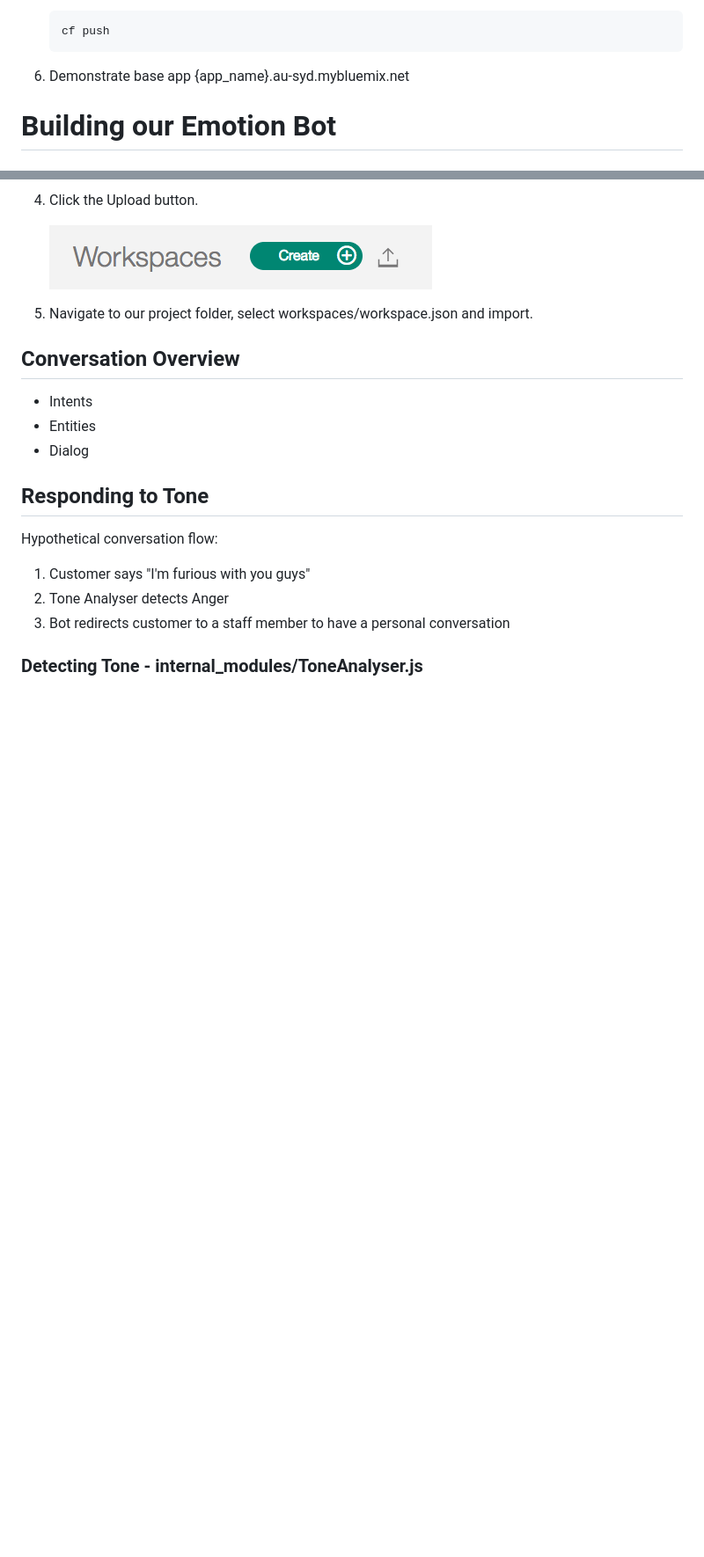
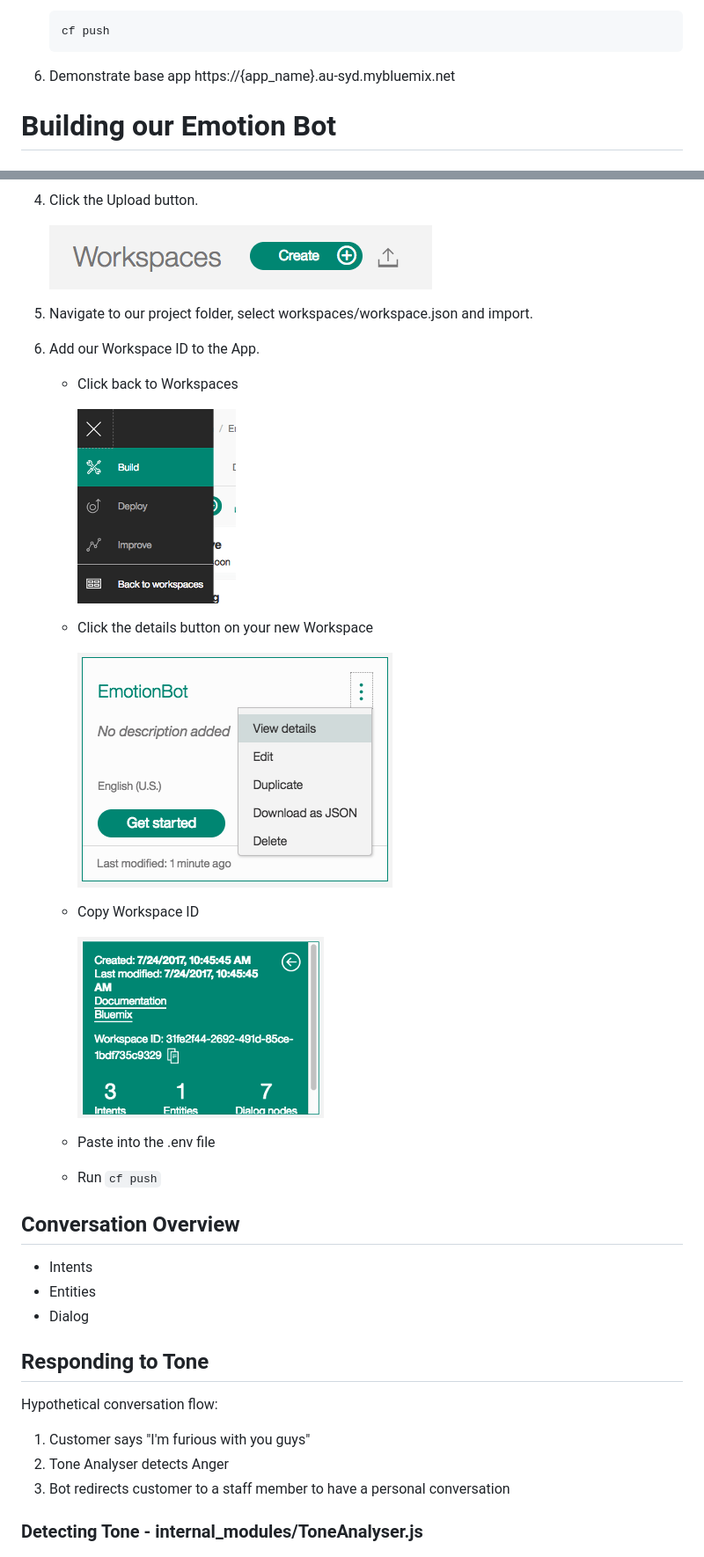
Before and after one commit to CaffeineFusion/EmotionBot, a Markdown page: README.MD, 2 parts joined by grey strips. Shown: that part at 88% size. Rendered like a GitHub page; pictures changed too: screenshots/Back-To-Workspaces.png (added), screenshots/Workspace-Details.png (added), screenshots/Workspace-Get-Details.png (added); blank space fills up the shorter version.

````diff
--- a/README.MD
+++ b/README.MD
@@ -50,7 +50,7 @@ Powered by IBM Watson.
       cf push
       ```
 
-6. Demonstrate base app {app_name}.au-syd.mybluemix.net
+6. Demonstrate base app https://{app_name}.au-syd.mybluemix.net
 
 
 # Building our Emotion Bot
@@ -69,6 +69,23 @@ Powered by IBM Watson.
       ![Upload-Workspace](/screenshots/Upload-Workspace.png)
 
 5. Navigate to our project folder, select workspaces/workspace.json and import.
+
+6. Add our Workspace ID to the App.
+    - Click back to Workspaces
+
+        ![Back-To-Workspaces](/screenshots/Back-To-Workspaces.png)
+
+    - Click the details button on your new Workspace
+
+        ![Workspace-Get-Details](/screenshots/Workspace-Get-Details.png)
+
+    - Copy Workspace ID
+
+        ![Workspace-Details](/screenshots/Workspace-Details.png)
+
+    - Paste into the .env file
+    - Run `cf push`
+
 
 ## Conversation Overview
 - Intents
````
Also changed, not shown: other parts of README.MD (+7 -7 lines), screenshots/Jump-to-Transfer.png (added), 11 other files.
